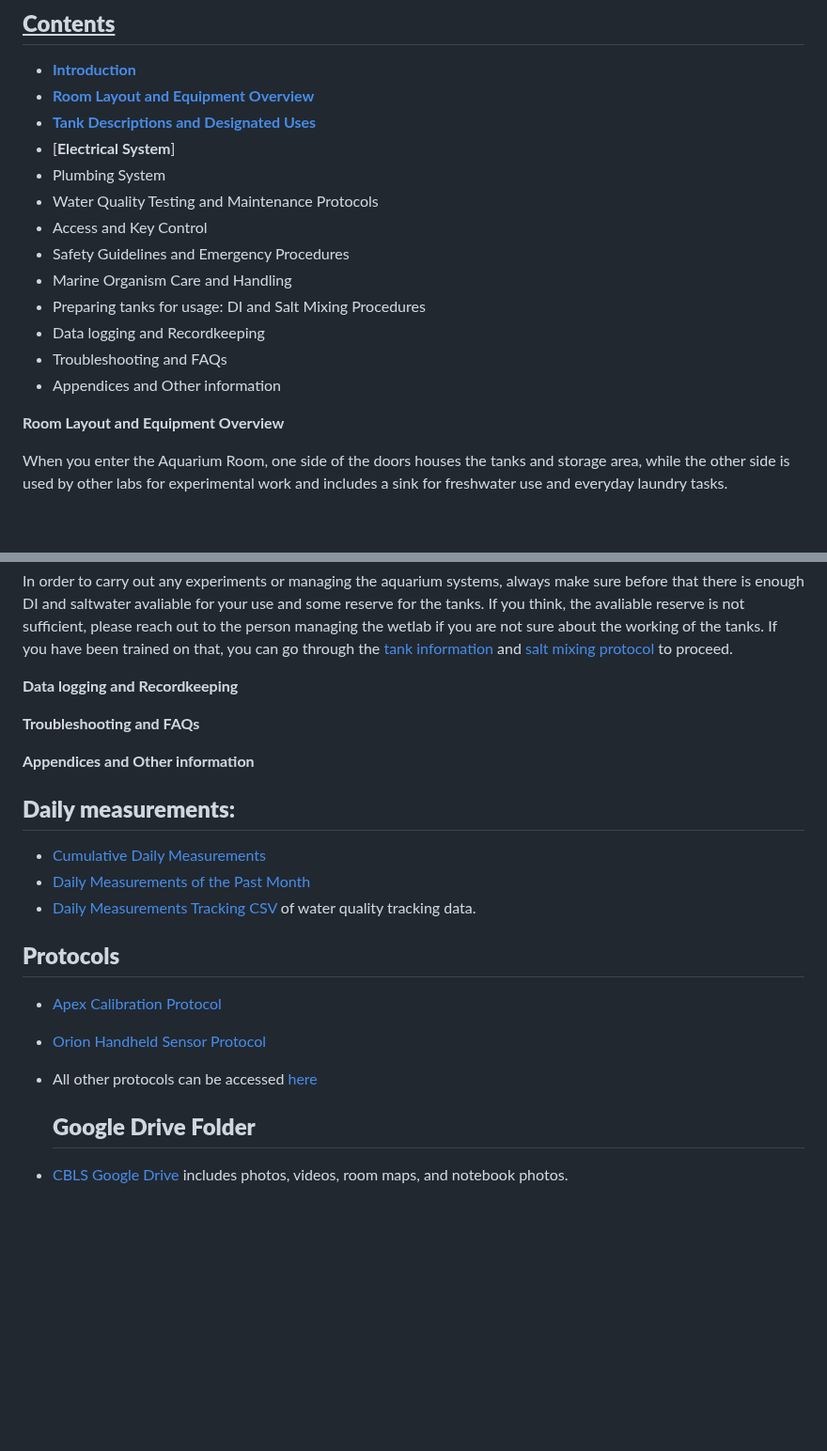
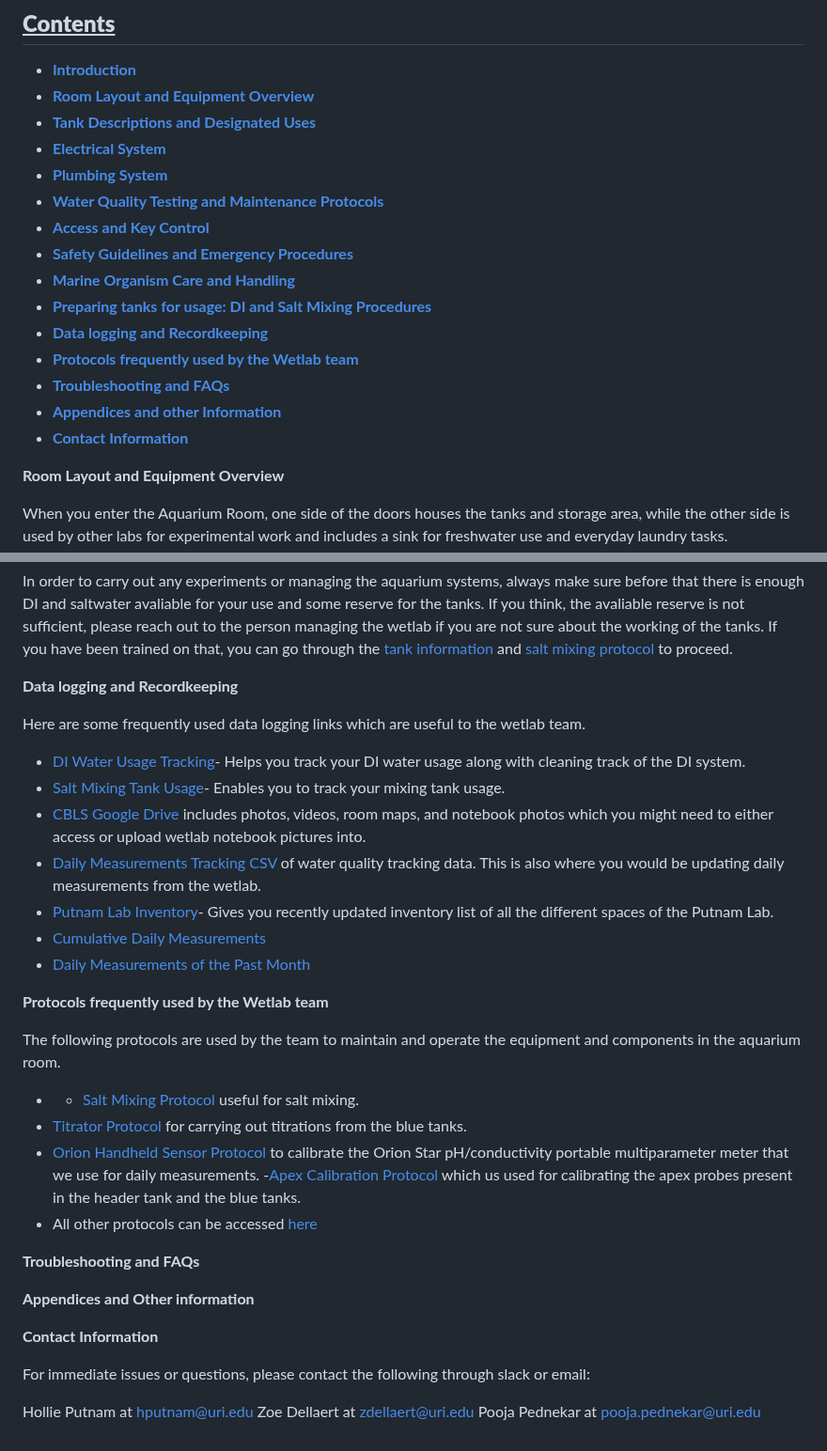
Before and after one commit to Putnam-Lab/CBLS_Wetlab, a Markdown page: CBLS_Wetlab_Protocols/README.md, 2 parts joined by grey strips. Shown at 94% size. GitHub-like rendering; blank space fills up the shorter version.

```diff
--- a/CBLS_Wetlab_Protocols/README.md
+++ b/CBLS_Wetlab_Protocols/README.md
@@ -30,16 +30,18 @@ This manual serves as a baseline for lab members, interns, visiting scholars.
 - [**Introduction**](#Introduction)
 - [**Room Layout and Equipment Overview**](#Room_Layout_and_Equipment_Overview)
 - [**Tank Descriptions and Designated Uses**](#Tank_Descriptions_and_Designated_Uses)
-- [**Electrical System**]
-- Plumbing System
-- Water Quality Testing and Maintenance Protocols
-- Access and Key Control
-- Safety Guidelines and Emergency Procedures
-- Marine Organism Care and Handling
-- Preparing tanks for usage: DI and Salt Mixing Procedures
-- Data logging and Recordkeeping
-- Troubleshooting and FAQs
-- Appendices and Other information
+- [**Electrical System**](#Electrical_System)
+- [**Plumbing System**](#Plumbing_System)
+- [**Water Quality Testing and Maintenance Protocols**](#Water_Quality_Testing_and_Maintenance_Protocols)
+- [**Access and Key Control**](#Access_and_Control_to_the_Wetlab)
+- [**Safety Guidelines and Emergency Procedures**](#Safety_Guidelines_and_Emergency_Procedures)
+- [**Marine Organism Care and Handling**](Marine_Organism_Care_and_Handling)
+- [**Preparing tanks for usage: DI and Salt Mixing Procedures**](#Preparing_tanks_for_usage:_DI_and_Salt_Mixing_Procedures)
+- [**Data logging and Recordkeeping**](#Data_logging_and_Recordkeeping)
+- [**Protocols frequently used by the Wetlab team**](#Protocols_frequently_used_by_the_Wetlab_team)
+- [**Troubleshooting and FAQs**](#Troubleshooting_and_FAQs)
+- [**Appendices and other Information**](#Appendices_and_Other_Information)
+- [**Contact Information**](#Contact_Information)
 
 
 **<a name="Room_Layout_and_Equipment_Overview"></a> Room Layout and Equipment Overview**
@@ -158,6 +160,25 @@ In order to carry out any experiments or managing the aquarium systems, always m
 
 **<a name="Data_logging_and_Recordkeeping"></a> Data logging and Recordkeeping**
 
+Here are some frequently used data logging links which are useful to the wetlab team.
+
+- [DI Water Usage Tracking]()- Helps you track your DI water usage along with cleaning track of the DI system.
+- [Salt Mixing Tank Usage]()- Enables you to track your mixing tank usage.
+- [CBLS Google Drive](https://drive.google.com/drive/u/0/folders/1ocYxPYi3edLmXBJPu962fU0PFoS6fVF6) includes photos, videos, room maps, and notebook photos which you might need to either access or upload wetlab notebook pictures into.
+- [Daily Measurements Tracking CSV](https://github.com/Putnam-Lab/CBLS_Wetlab/blob/main/Data/Daily_measurements_tracking.csv) of water quality tracking data. This is also where you would be updating daily measurements from the wetlab.
+- [Putnam Lab Inventory]()- Gives you recently updated inventory list of all the different spaces of the Putnam Lab.
+- [Cumulative Daily Measurements](https://github.com/Putnam-Lab/CBLS_Wetlab/blob/main/Output/Daily_Measurements_Past_Month.pdf)
+- [Daily Measurements of the Past Month](https://github.com/Putnam-Lab/CBLS_Wetlab/blob/main/Output/Daily_Measurements_Past_Month.pdf)
+
+**<a name="Protocols_frequently_used_by_the_Wetlab_team"></a> Protocols frequently used by the Wetlab team**
+
+The following protocols are used by the team to maintain and operate the equipment and components in the aquarium room.
+
+- - [Salt Mixing Protocol](https://github.com/Putnam-Lab/CBLS_Wetlab/blob/a76b1daa0496a1519f671ba8c47e95aadaaa959f/CBLS_Wetlab_Protocols/Salt_Mixing_Protocol.md) useful for salt mixing.
+- [Titrator Protocol](https://github.com/Putnam-Lab/Lab_Management/blob/38b9de1048283ff04b2e4904cff500ecb7b5c525/Lab_Resources/Equipment_Protocols/Titrator_Protocols/Titrator_Protocol.md) for carrying out titrations from the blue tanks.
+- [Orion Handheld Sensor Protocol](https://github.com/Putnam-Lab/CBLS_Wetlab/blob/main/CBLS_Wetlab_Protocols/Orion_MultiParameter_Sensor_Protocol.md) to calibrate the Orion Star pH/conductivity portable multiparameter meter that we use for daily measurements.
+-[Apex Calibration Protocol](https://github.com/Putnam-Lab/CBLS_Wetlab/blob/main/CBLS_Wetlab_Protocols/Apex-Calibration-Protocols.md) which us used for calibrating the apex probes present in the header tank and the blue tanks.
+- All other protocols can be accessed [here](https://github.com/Putnam-Lab/CBLS_Wetlab/tree/main/CBLS_Wetlab_Protocols)
 
 **<a name="Troubleshooting_and_FAQs"></a> Troubleshooting and FAQs**
 
@@ -165,16 +186,10 @@ In order to carry out any experiments or managing the aquarium systems, always m
 **<a name="Appendices_and_Other_Information"></a> Appendices and Other information**
 
 
-## **Daily measurements:**
-- [Cumulative Daily Measurements](https://github.com/Putnam-Lab/CBLS_Wetlab/blob/main/Output/Daily_Measurements_Past_Month.pdf)
-- [Daily Measurements of the Past Month](https://github.com/Putnam-Lab/CBLS_Wetlab/blob/main/Output/Daily_Measurements_Past_Month.pdf)
-- [Daily Measurements Tracking CSV](https://github.com/Putnam-Lab/CBLS_Wetlab/blob/main/Data/Daily_measurements_tracking.csv) of water quality tracking data.
+**<a name="Contact_Information"></a> Contact Information**
 
-## **Protocols**
-- [Apex Calibration Protocol](https://github.com/Putnam-Lab/CBLS_Wetlab/blob/main/CBLS_Wetlab_Protocols/Apex-Calibration-Protocols.md)
-- [Orion Handheld Sensor Protocol](https://github.com/Putnam-Lab/CBLS_Wetlab/blob/main/CBLS_Wetlab_Protocols/Orion_MultiParameter_Sensor_Protocol.md)
-- All other protocols can be accessed [here](https://github.com/Putnam-Lab/CBLS_Wetlab/tree/main/CBLS_Wetlab_Protocols)
+For immediate issues or questions, please contact the following through slack or email:
 
-
-  ## **Google Drive Folder**
-- [CBLS Google Drive](https://drive.google.com/drive/u/0/folders/1ocYxPYi3edLmXBJPu962fU0PFoS6fVF6) includes photos, videos, room maps, and notebook photos.
+Hollie Putnam at hputnam@uri.edu
+Zoe Dellaert at zdellaert@uri.edu
+Pooja Pednekar at pooja.pednekar@uri.edu
```
